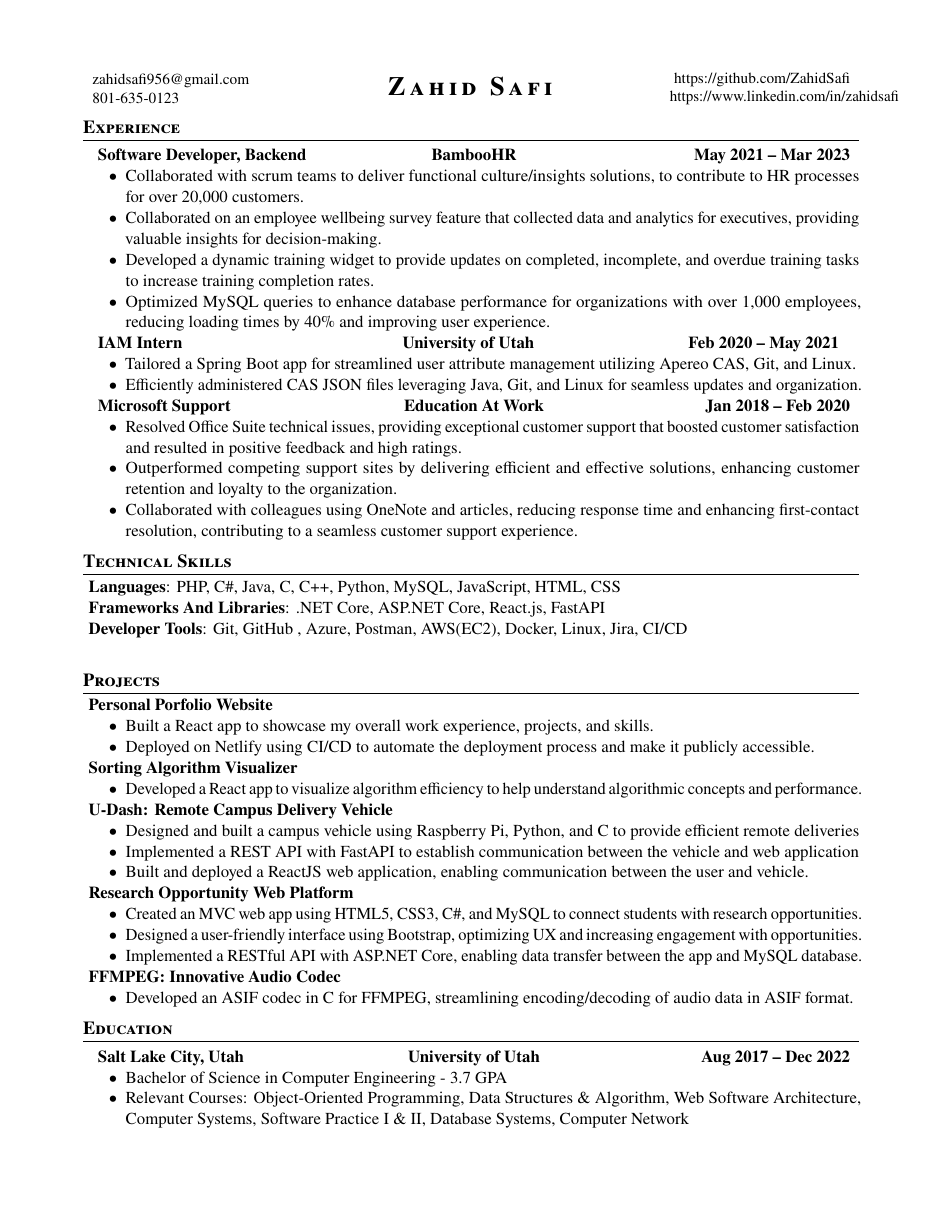
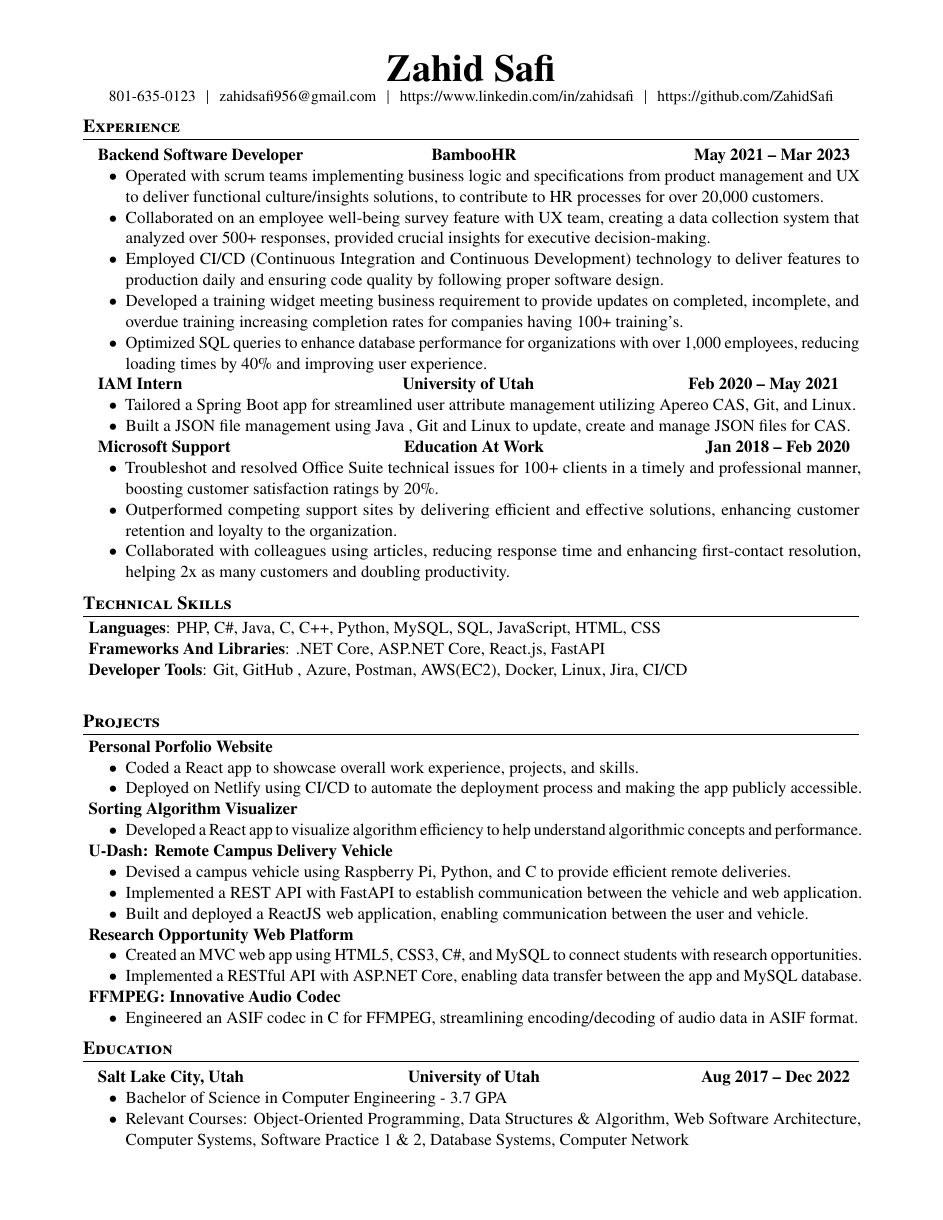
Before and after one commit to ZahidSafi/ZahidSafiResume, a LaTeX CV (ZahidSafiResume.tex): the whole page. Compiled offline with pdfLaTeX.

Commit message:
updated the resume

```diff
--- a/ZahidSafiResume.tex
+++ b/ZahidSafiResume.tex
@@ -41,61 +41,6 @@
   \def\afterheaderspace{1.1pt}
 
 
-  %--------------------------------------------------------------------------------
-%                            Header Setup and Printing                          -
-%--------------------------------------------------------------------------------
-
-% Address
-\makeatletter
-
-\newcommand\address[1]{\def\@address{#1}}
-\address{}
-
-\newcommand\printaddress{
-  \small{\@address}
-}
-
-\makeatother
-
-% Name
-\makeatletter
-
-\newcommand\name[1]{\def\@name{#1}}
-\name{}
-
-\newcommand\printname{
-  \typeout {kokoko}
-  \typeout \spaceskip
-  \spaceskip \namespaceskip \relax
-  \textbf{\LARGE\textls[150]{\textsc{\@name}}}
-}
-
-\makeatother
-
-% Contacts
-\makeatletter
-
-\newcommand\contacts[1]{\def\@contacts{#1}}
-\contacts{}
-
-\newcommand\printcontacts{
-  \small{\@contacts}
-}
-
-\makeatother
-
-\makeatletter
-\newcommand\makeheader{
-  \begin{center}
-    \begin{tabu} to 1\textwidth { X[l,m] X[2,c,m] X[r,m] }
-      \printaddress & \printname & \printcontacts \\
-    \end{tabu}
-  \end{center}
-  \vspace*{\afterheaderspace}
-}
-\makeatother
-
-
 % Sections formatting
 \titleformat{\section}{
   \vspace{-10pt}\scshape\raggedright\large
@@ -107,14 +52,16 @@
 %-------------------------------------------
 %%%%%%  RESUME STARTS HERE  %%%%%%%%%%%%%%%%%%%%%%%%%%%%
 
-% Set applicant's personal data for header
-\name{Zahid Safi }
-\address{zahidsafi956@gmail.com \linebreak 801-635-0123}
-\contacts{ https://github.com/ZahidSafi \linebreak https://www.linkedin.com/in/zahidsafi}
 
 \begin{document}
 
-\makeheader
+\begin{center}
+    \spaceskip \namespaceskip \relax
+  \textbf{\Huge{Zahid Safi}} \\ \vspace{1pt}
+    \small 801-635-0123 $|$ \href{mailto:zahidsafi956@gmail.com}{{zahidsafi956@gmail.com}} $|$
+    \href{https://www.linkedin.com/in/zahidsafi}{{https://www.linkedin.com/in/zahidsafi}} $|$
+    \href{https://github.com/ZahidSafi}{{https://github.com/ZahidSafi}}
+\end{center}
 
 %-----------EXPERIENCE-----------
 
@@ -122,13 +69,16 @@
 \begin{itemize}[leftmargin=0.05in, label={}]
 	\item{
 	            \begin{tabu} {X[l] X[c] X[r]}
-		            \textbf{Software Developer, Backend} & \textbf{BambooHR} & \textbf{May 2021 -- Mar 2023} \\
+		            \textbf{Backend Software Developer} & \textbf{BambooHR} & \textbf{May 2021 -- Mar 2023} \\
 	            \end{tabu}
 	            \begin{itemize}[label=$\bullet$]
-		            \item{Collaborated with scrum teams to deliver functional culture/insights solutions, to contribute to HR processes for over 20,000 customers.}
-		            \item{Collaborated on an employee wellbeing survey feature that collected data and analytics for executives, providing valuable insights for decision-making.}
-		            \item{Developed a dynamic training widget to provide updates on completed, incomplete, and overdue training tasks to increase training completion rates.}
-		            \item{Optimized MySQL queries to enhance database performance for organizations with over 1,000 employees, reducing loading times by 40\% and improving user experience.}
+		            \item{Operated with scrum teams implementing business logic and specifications from product management and UX to deliver functional culture/insights solutions, to contribute to HR processes for
+					over 20,000 customers.}
+		            \item{Collaborated on an  employee well-being survey feature with UX team, creating a data collection system that analyzed over 500+ responses, provided crucial insights for executive decision-making.}
+		            \item {Employed CI/CD (Continuous Integration and Continuous Development) technology to deliver features to production daily and ensuring code
+					quality by following proper software design.}
+		            \item{Developed a training widget meeting business requirement to provide updates on completed, incomplete, and overdue training increasing completion rates for companies having 100+ training's.}
+		            \item{Optimized SQL queries to enhance database performance for organizations with over 1,000 employees, reducing loading times by 40\% and improving user experience.}
 	            \end{itemize}
 	      }
 
@@ -139,7 +89,7 @@
 
 	            \begin{itemize}[label=$\bullet$]
 		            \item{Tailored a Spring Boot app for streamlined user attribute management utilizing Apereo CAS, Git, and Linux.}
-		            \item{ Efficiently administered CAS JSON files leveraging Java, Git, and Linux for seamless updates and organization.}
+		            \item{Built a JSON file management using Java , Git and Linux to update, create and manage JSON files for CAS.}
 	            \end{itemize}
 	      }
 
@@ -148,9 +98,9 @@
 		            \textbf{Microsoft Support} & \textbf{Education At Work} & \textbf{Jan 2018 -- Feb 2020} \\
 	            \end{tabu}
 	            \begin{itemize} [label=$\bullet$]
-		            \item{Resolved Office Suite technical issues, providing exceptional customer support that boosted customer satisfaction and resulted in positive feedback and high ratings.}
+		            \item{Troubleshot and resolved Office Suite technical issues for 100+ clients in a timely and professional manner, boosting customer satisfaction ratings by 20\%.}
 		            \item{Outperformed competing support sites by delivering efficient and effective solutions, enhancing customer retention and loyalty to the organization.}
-		            \item{Collaborated with colleagues using OneNote and articles, reducing response time and enhancing first-contact resolution, contributing to a seamless customer support experience.}
+		            \item{Collaborated with colleagues using articles, reducing response time and enhancing first-contact resolution, helping 2x as many customers and doubling productivity.}
 	            \end{itemize}
 	      }
 
@@ -161,7 +111,7 @@
 \section{\textbf{Technical Skills}}
 \begin{itemize}[leftmargin=0.05in, label={}]
 	{\item{
-		            \textbf{Languages}{: PHP, C\#, Java, C, C++, Python, MySQL,  JavaScript, HTML, CSS} \\
+		            \textbf{Languages}{: PHP, C\#, Java, C, C++, Python, MySQL, SQL, JavaScript, HTML, CSS} \\
 		            \textbf{Frameworks And Libraries}{: .NET Core, ASP.NET Core, React.js, FastAPI} \\
 		            \textbf{Developer Tools}{: Git, GitHub , Azure, Postman, AWS(EC2), Docker, Linux, Jira, CI/CD} \\
 		      }}
@@ -175,8 +125,8 @@
 	\item{
 	            \textbf{Personal Porfolio Website}
 	            \begin{itemize} [label=$\bullet$]
-		            \item{Built a React app to showcase my overall work experience, projects, and skills.}
-		            \item {Deployed on Netlify using CI/CD to automate the deployment process and make it publicly accessible.}
+		            \item{Coded a React app to showcase overall work experience, projects, and skills.}
+		            \item {Deployed on Netlify using CI/CD to automate the deployment process and making the app publicly accessible.}
 	            \end{itemize}
 	      }
 	\item{
@@ -188,9 +138,9 @@
 	\item{
 	            \textbf{U-Dash: Remote Campus Delivery Vehicle}
 	            \begin{itemize} [label=$\bullet$]
-		            \item{Designed and built a campus vehicle using Raspberry Pi, Python, and C to provide efficient remote deliveries}
-		            \item {Implemented a REST API with FastAPI to establish  communication between the vehicle and web application}
-		                  \item{Built and deployed a ReactJS web application, enabling communication between the user and vehicle.}
+		            \item{Devised a campus vehicle using Raspberry Pi, Python, and C to provide efficient remote deliveries.}
+		            \item {Implemented a REST API with FastAPI to establish  communication between the vehicle and web application.}
+		            \item{Built and deployed a ReactJS web application, enabling communication between the user and vehicle.}
 
 	            \end{itemize}
 	      }
@@ -198,14 +148,13 @@
 	            \textbf{Research Opportunity Web Platform}
 	            \begin{itemize} [label=$\bullet$]
 		            \item{Created an MVC web app using HTML5, CSS3, C\#, and MySQL to connect students with research opportunities.}
-		            \item{Designed a user-friendly interface using Bootstrap, optimizing UX and increasing engagement with opportunities.}
 		            \item{Implemented a RESTful API with ASP.NET Core, enabling data transfer between the app and MySQL database.}
 	            \end{itemize}
 	      }
 	\item{
 	            \textbf{FFMPEG: Innovative Audio Codec}
 	            \begin{itemize} [label=$\bullet$]
-		            \item{Developed an ASIF codec in C for FFMPEG, streamlining encoding/decoding of audio data in ASIF format.}
+		            \item{Engineered an ASIF codec in C for FFMPEG, streamlining encoding/decoding of audio data in ASIF format.}
 	            \end{itemize}
 	      }
 
@@ -224,7 +173,7 @@
 
 	            \begin{itemize} [label=$\bullet$]
 		            \item{Bachelor of Science in Computer Engineering - 3.7 GPA}
-		            \item{Relevant Courses{: Object-Oriented Programming, Data Structures \& Algorithm, Web Software Architecture, Computer Systems, Software Practice I \& II, Database Systems, Computer Network} }
+		            \item{Relevant Courses{: Object-Oriented Programming, Data Structures \& Algorithm, Web Software Architecture, Computer Systems, Software Practice 1 \& 2, Database Systems, Computer Network} }
 	            \end{itemize}
 	      }
 \end{itemize}
```
Also changed, not shown: ZahidSafiResume.pdf, ZahidSafiResume.tex (2 more changed lines), 2 other files.
